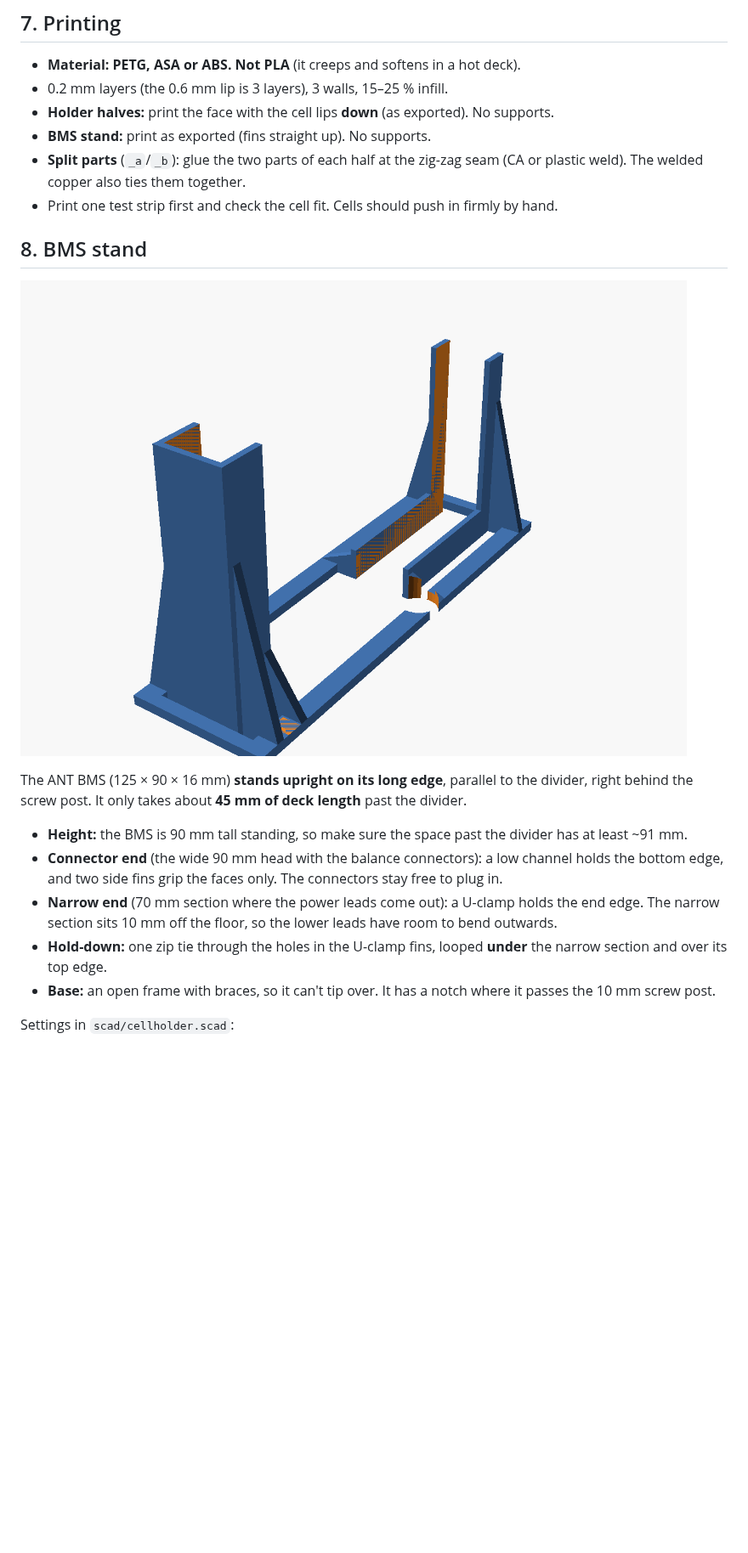
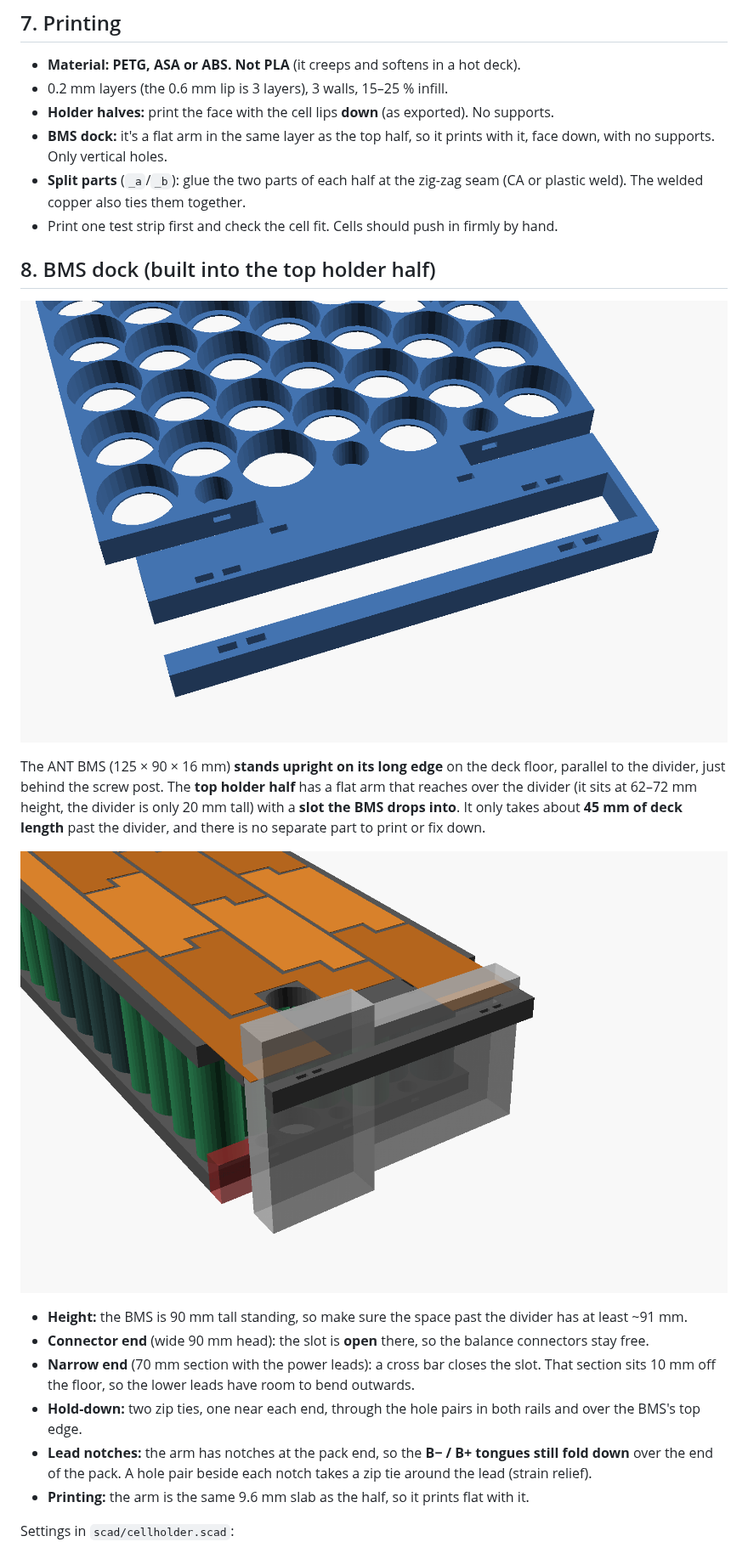
Before and after one commit to Normal99/MaxG3Cellholder, a Markdown page: README.md, the part around one of its changes. Shown at 85% size. GitHub-like rendering; pictures changed too: docs/render_bms_dock.png (added), docs/render_bms_stand.png (deleted), docs/render_divider_end.png; blank space fills up the shorter version.

```diff
--- a/README.md
+++ b/README.md
@@ -167,21 +166,24 @@ There is one tab per copper piece, at the small rectangle on the templates. It s
 * **Material: PETG, ASA or ABS. Not PLA** (it creeps and softens in a hot deck).
 * 0.2 mm layers (the 0.6 mm lip is 3 layers), 3 walls, 15–25 % infill.
 * **Holder halves:** print the face with the cell lips **down** (as exported). No supports.
-* **BMS stand:** print as exported (fins straight up). No supports.
+* **BMS dock:** it's a flat arm in the same layer as the top half, so it prints with it, face down, with no supports. Only vertical holes.
 * **Split parts** (`_a`/`_b`): glue the two parts of each half at the zig-zag seam (CA or plastic weld). The welded copper also ties them together.
 * Print one test strip first and check the cell fit. Cells should push in firmly by hand.
 
-## 8. BMS stand
+## 8. BMS dock (built into the top holder half)
 
-![BMS stand](docs/render_bms_stand.png)
+![BMS dock](docs/render_bms_dock.png)
 
-The ANT BMS (125 × 90 × 16 mm) **stands upright on its long edge**, parallel to the divider, right behind the screw post. It only takes about **45 mm of deck length** past the divider.
+The ANT BMS (125 × 90 × 16 mm) **stands upright on its long edge** on the deck floor, parallel to the divider, just behind the screw post. The **top holder half** has a flat arm that reaches over the divider (it sits at 62–72 mm height, the divider is only 20 mm tall) with a **slot the BMS drops into**. It only takes about **45 mm of deck length** past the divider, and there is no separate part to print or fix down.
+
+![divider end](docs/render_divider_end.png)
 
 * **Height:** the BMS is 90 mm tall standing, so make sure the space past the divider has at least ~91 mm.
-* **Connector end** (the wide 90 mm head with the balance connectors): a low channel holds the bottom edge, and two side fins grip the faces only. The connectors stay free to plug in.
-* **Narrow end** (70 mm section where the power leads come out): a U-clamp holds the end edge. The narrow section sits 10 mm off the floor, so the lower leads have room to bend outwards.
-* **Hold-down:** one zip tie through the holes in the U-clamp fins, looped **under** the narrow section and over its top edge.
-* **Base:** an open frame with braces, so it can't tip over. It has a notch where it passes the 10 mm screw post.
+* **Connector end** (wide 90 mm head): the slot is **open** there, so the balance connectors stay free.
+* **Narrow end** (70 mm section with the power leads): a cross bar closes the slot. That section sits 10 mm off the floor, so the lower leads have room to bend outwards.
+* **Hold-down:** two zip ties, one near each end, through the hole pairs in both rails and over the BMS's top edge.
+* **Lead notches:** the arm has notches at the pack end, so the **B− / B+ tongues still fold down** over the end of the pack. A hole pair beside each notch takes a zip tie around the lead (strain relief).
+* **Printing:** the arm is the same 9.6 mm slab as the half, so it prints flat with it.
 
 Settings in `scad/cellholder.scad`:
 
```
Also changed, not shown: other parts of README.md (+9 -9 lines), docs/render_exploded.png, 7 other files.
